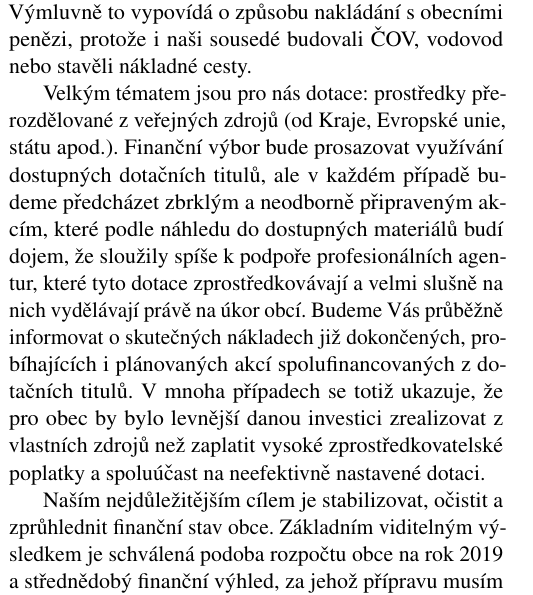
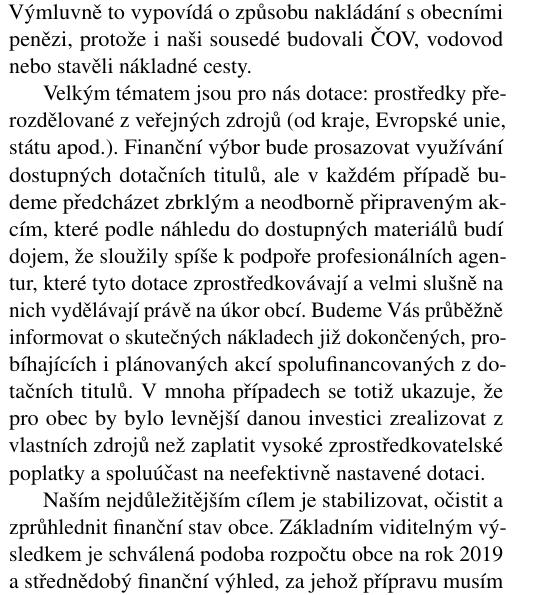
Before and after one commit to nigol/zpravodaj-tisk, a LaTeX document (2019-1/zpravodaj.tex): part of one column of page 4 of 8, cut so that both start at the same text. Compiled offline with pdfLaTeX.

Commit message:
Ok, another small fix.

```diff
--- a/2019-1/zpravodaj.tex
+++ b/2019-1/zpravodaj.tex
@@ -82,7 +82,7 @@ Z důvodu absence jakéhokoliv kontrolního mechanismu, kdy veškeré důležit
 
 V neposlední řadě s sebou, jako pověstnou kouli na noze, táhneme břemeno vysokého dluhu: obec Tršice patří mezi 7 \% nejzadluženějších měst a obcí v celé České republice. Aktuální výše nesplaceného dluhu je téměř 29 milionů Kč. Pro porovnání: většina obcí mikroregionu Bystřička má obecní dluh nulový. Nejvyšší dluh má aktuálně obec Přáslavice, a to pětkrát menší než ten náš. Výmluvně to vypovídá o způsobu nakládání s obecními penězi, protože i naši sousedé budovali ČOV, vodovod nebo stavěli nákladné cesty.
 
-Velkým tématem jsou pro nás dotace: prostředky přerozdělované z veřejných zdrojů (od Kraje, Evropské unie, státu apod.). Finanční výbor bude prosazovat využívání dostupných dotačních titulů, ale v každém případě budeme předcházet zbrklým a neodborně připraveným akcím, které podle náhledu do dostupných materiálů budí dojem, že sloužily spíše k podpoře profesionálních agentur, které tyto dotace zprostředkovávají a velmi slušně na nich vydělávají právě na úkor obcí. Budeme Vás průběžně informovat o skutečných nákladech již dokončených, probíhajících i plánovaných akcí spolufinancovaných z dotačních titulů. V mnoha případech se totiž ukazuje, že pro obec by bylo levnější danou investici zrealizovat z vlastních zdrojů než zaplatit vysoké zprostředkovatelské poplatky a spoluúčast na neefektivně nastavené dotaci.
+Velkým tématem jsou pro nás dotace: prostředky přerozdělované z veřejných zdrojů (od kraje, Evropské unie, státu apod.). Finanční výbor bude prosazovat využívání dostupných dotačních titulů, ale v každém případě budeme předcházet zbrklým a neodborně připraveným akcím, které podle náhledu do dostupných materiálů budí dojem, že sloužily spíše k podpoře profesionálních agentur, které tyto dotace zprostředkovávají a velmi slušně na nich vydělávají právě na úkor obcí. Budeme Vás průběžně informovat o skutečných nákladech již dokončených, probíhajících i plánovaných akcí spolufinancovaných z dotačních titulů. V mnoha případech se totiž ukazuje, že pro obec by bylo levnější danou investici zrealizovat z vlastních zdrojů než zaplatit vysoké zprostředkovatelské poplatky a spoluúčast na neefektivně nastavené dotaci.
 
 Naším nejdůležitějším cílem je stabilizovat, očistit a zprůhlednit finanční stav obce. Základním viditelným výsledkem je schválená podoba rozpočtu obce na rok 2019 a střednědobý finanční výhled, za jehož přípravu musím poděkovat hlavně Pavlovi Šimečkovi a paní Janě Ulicové, která má na starosti vedení účetnictví obce. I se stávající výší dluhu (chtě nechtě musíme splatit 228 tisíc Kč měsíčně) se nám podařilo navýšit množství peněz určených pro Základní školu a Mateřskou školu v Tršicích (2,5 milionu Kč), po dlouhé době získá finanční podporu obce také SRPŠ. Připraveny máme prostředky na postupnou rozsáhlou rekonstrukci veřejného osvětlení ve všech našich obcích (řádově miliony korun každý následující rok), vybudování nové hasičské zbrojnice, opravy cest a chodníků, vyšší podporu místních spolků. Investovat budeme také do zvelebení a rozšíření hřbitova, kde plánujeme vybudování parkoviště a chodníků. Finanční výbor navrhne zastupitelstvu obce úpravu výše nájmu za pořádání kulturních akcí na obecním sále na symbolickou 1,- Kč pro místní spolky.
 
```
Also changed, not shown: 2019-1/zpravodaj.tex (2 more changed lines).
